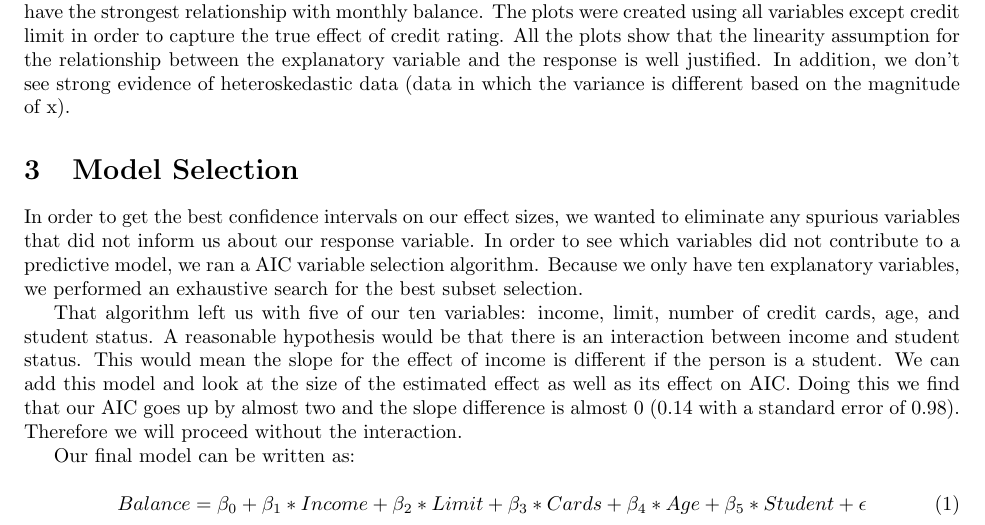
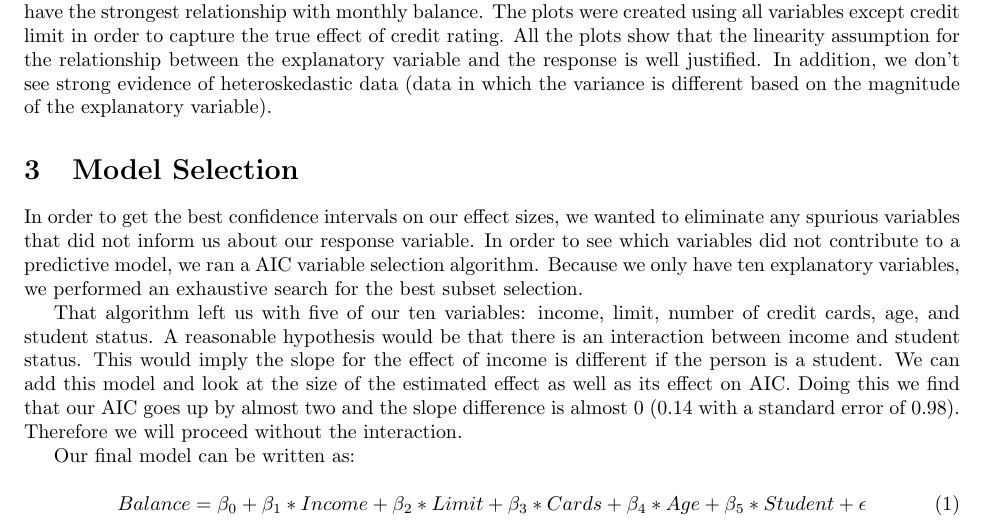
Before and after one commit to jntrcs/Stat536, a LaTeX document (CreditRisk/Report.tex): part of page 2 of 4, cut so that both start at the same text. Compiled offline with pdfLaTeX.

Commit message:
fixed some stuff

```diff
--- a/CreditRisk/Report.tex
+++ b/CreditRisk/Report.tex
@@ -40,11 +40,11 @@ One concern in our data is shown in Figure \ref{lr}. Credit rating and credit li
 \label{av}
 \end{figure}
 
-The added-variable plots in Figure \ref{av} help validate our model assumptions as well as show which variables have the strongest relationship with monthly balance. The plots were created using all variables except credit limit in order to capture the true effect of credit rating. All the plots show that the linearity assumption for the relationship between the explanatory variable and the response is well justified. In addition, we don't see strong evidence of heteroskedastic data (data in which the variance is different based on the magnitude of x).
+The added-variable plots in Figure \ref{av} help validate our model assumptions as well as show which variables have the strongest relationship with monthly balance. The plots were created using all variables except credit limit in order to capture the true effect of credit rating. All the plots show that the linearity assumption for the relationship between the explanatory variable and the response is well justified. In addition, we don't see strong evidence of heteroskedastic data (data in which the variance is different based on the magnitude of the explanatory variable).
 \section{Model Selection}
 In order to get the best confidence intervals on our effect sizes, we wanted to eliminate any spurious variables that did not inform us about our response variable. In order to see which variables did not contribute to a predictive model, we ran a AIC variable selection algorithm. Because we only have ten explanatory variables, we performed an exhaustive search for the best subset selection.
 
-That algorithm left us with five of our ten variables: income, limit, number of credit cards, age, and student status. A reasonable hypothesis would be that there is an interaction between income and student status. This would mean the slope for the effect of income is different if the person is a student. We can add this model and look at the size of the estimated effect as well as its effect on AIC. Doing this we find that our AIC goes up by almost two and the slope difference is almost 0 (0.14 with a standard error of 0.98). Therefore we will proceed without the interaction.
+That algorithm left us with five of our ten variables: income, limit, number of credit cards, age, and student status. A reasonable hypothesis would be that there is an interaction between income and student status. This would imply the slope for the effect of income is different if the person is a student. We can add this model and look at the size of the estimated effect as well as its effect on AIC. Doing this we find that our AIC goes up by almost two and the slope difference is almost 0 (0.14 with a standard error of 0.98). Therefore we will proceed without the interaction.
 
 Our final model can be written as:
 
```
Also changed, not shown: CreditRisk/AVPlot.pdf, CreditRisk/fitted.pdf, CreditRisk/resids.pdf, CreditRisk/Report.tex (2 more changed lines).
